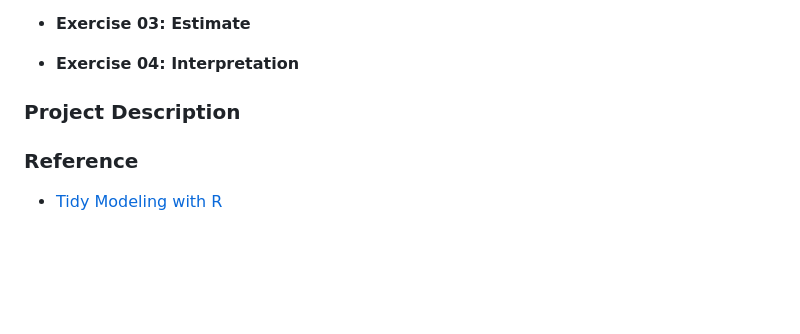
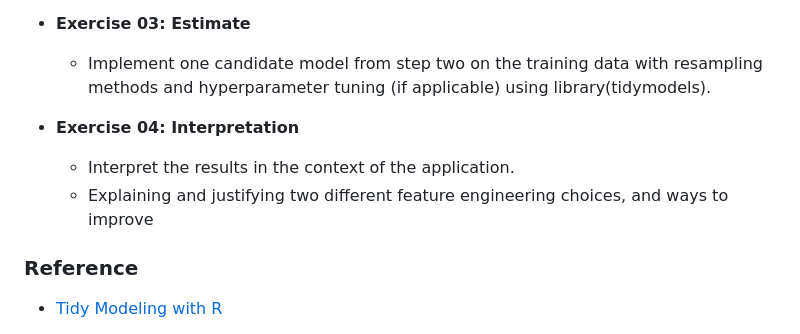
Before and after one commit to claregogo/Stretch02, a Markdown page: README.md, the part around one of its changes. GitHub-like rendering; blank space fills up the shorter version.

```diff
--- a/README.md
+++ b/README.md
@@ -27,13 +28,11 @@ The objective of this regression application is to build a predictive model that
 
 
 - **Exercise 03: Estimate**
-
+  - Implement one candidate model from step two on the training data with resampling methods and hyperparameter tuning (if applicable) using library(tidymodels).
 
 - **Exercise 04: Interpretation**
-
-
-### Project Description
-
+  - Interpret the results in the context of the application.
+  - Explaining and justifying two different feature engineering choices, and ways to improve
 
 ### Reference
 
```
Also changed, not shown: other parts of README.md (+2 -1 lines).
